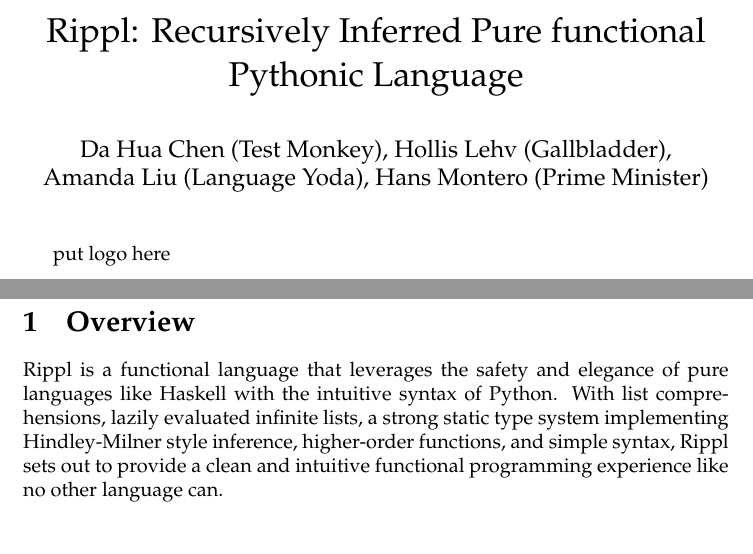
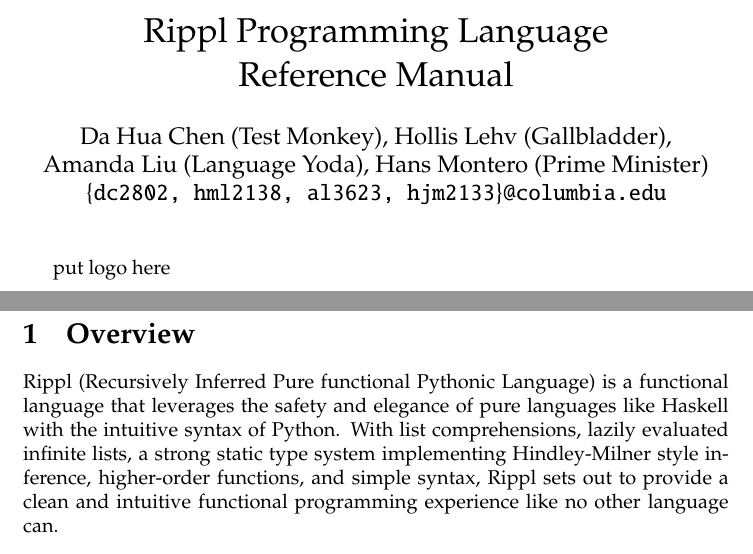
Before and after one commit to al3623/rippl, a LaTeX document (reports/LRM.tex): two parts of pages 1 and 3 of 15, joined at a grey line, cut at the place of the change. Compiled offline with pdfLaTeX.

Commit message:
Title change, added email addresses

```diff
--- a/reports/LRM.tex
+++ b/reports/LRM.tex
@@ -35,8 +35,9 @@
          keywordstyle=\bfseries\color{blue}
  }
 
-\title{Rippl: Recursively Inferred Pure functional Pythonic Language}
-\author{Da Hua Chen (Test Monkey), Hollis Lehv (Gallbladder),\\Amanda Liu (Language Yoda), Hans Montero (Prime Minister)}
+\title{Rippl Programming Language\\Reference Manual}
+\author{Da Hua Chen (Test Monkey), Hollis Lehv (Gallbladder),\\Amanda Liu (Language Yoda), Hans Montero (Prime Minister)
+\\ \texttt{\{dc2802, hml2138, al3623, hjm2133\}@columbia.edu} }
 \date{}
 \begin{document}
 
@@ -46,7 +47,7 @@ put logo here
 \tableofcontents
 \pagebreak
 \section{Overview}
-Rippl is a functional language that leverages the safety and elegance of pure languages like Haskell with the intuitive syntax of Python. With list comprehensions, lazily evaluated infinite lists, a strong static type system implementing Hindley-Milner style inference, higher-order functions, and simple syntax, Rippl sets out to provide a clean and intuitive functional programming experience like no other language can.
+Rippl (Recursively Inferred Pure functional Pythonic Language) is a functional language that leverages the safety and elegance of pure languages like Haskell with the intuitive syntax of Python. With list comprehensions, lazily evaluated infinite lists, a strong static type system implementing Hindley-Milner style inference, higher-order functions, and simple syntax, Rippl sets out to provide a clean and intuitive functional programming experience like no other language can.
 
 \section{Type System}
 Rippl has proper (primitive) types, higher-order types, and arrow types.
```
